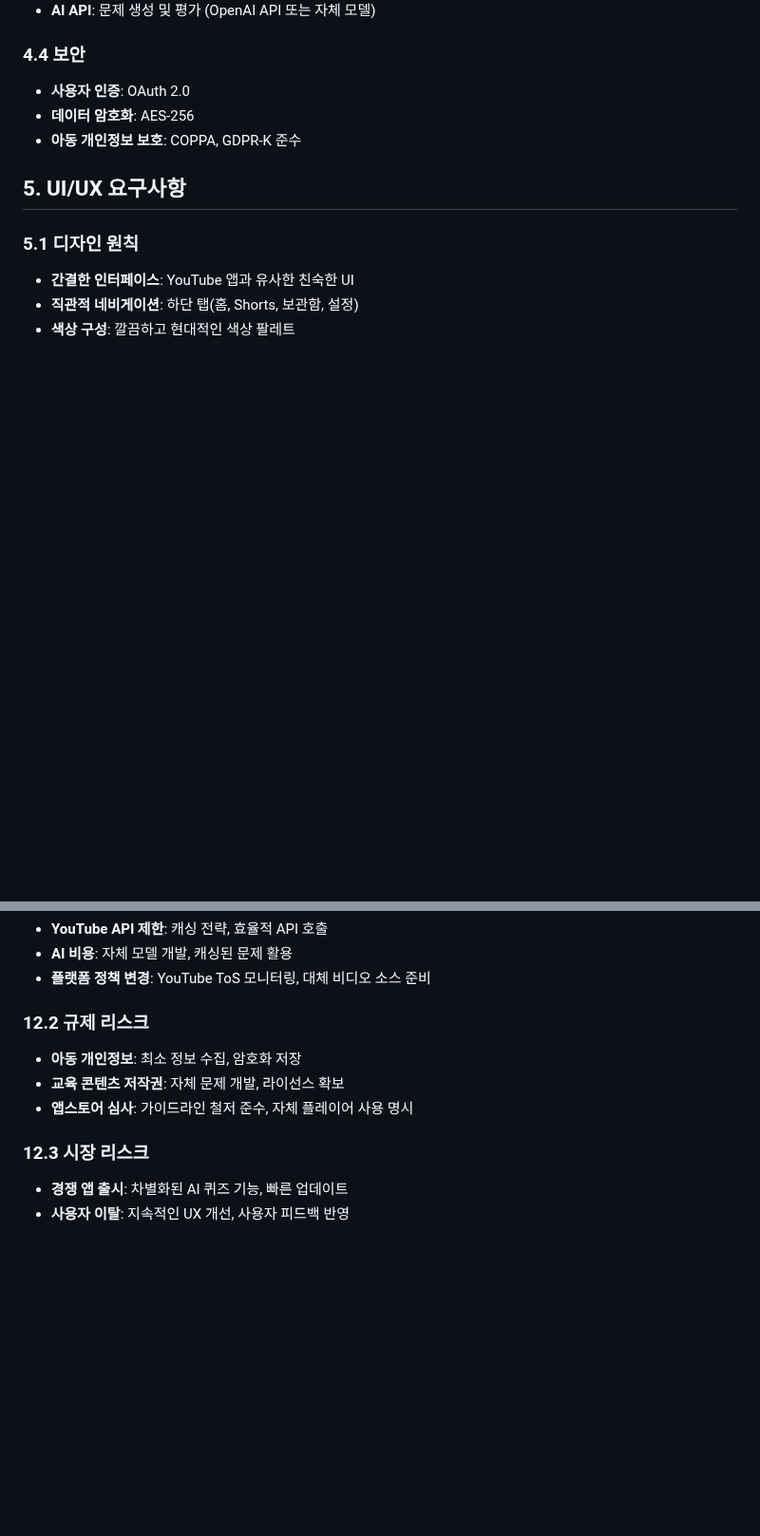
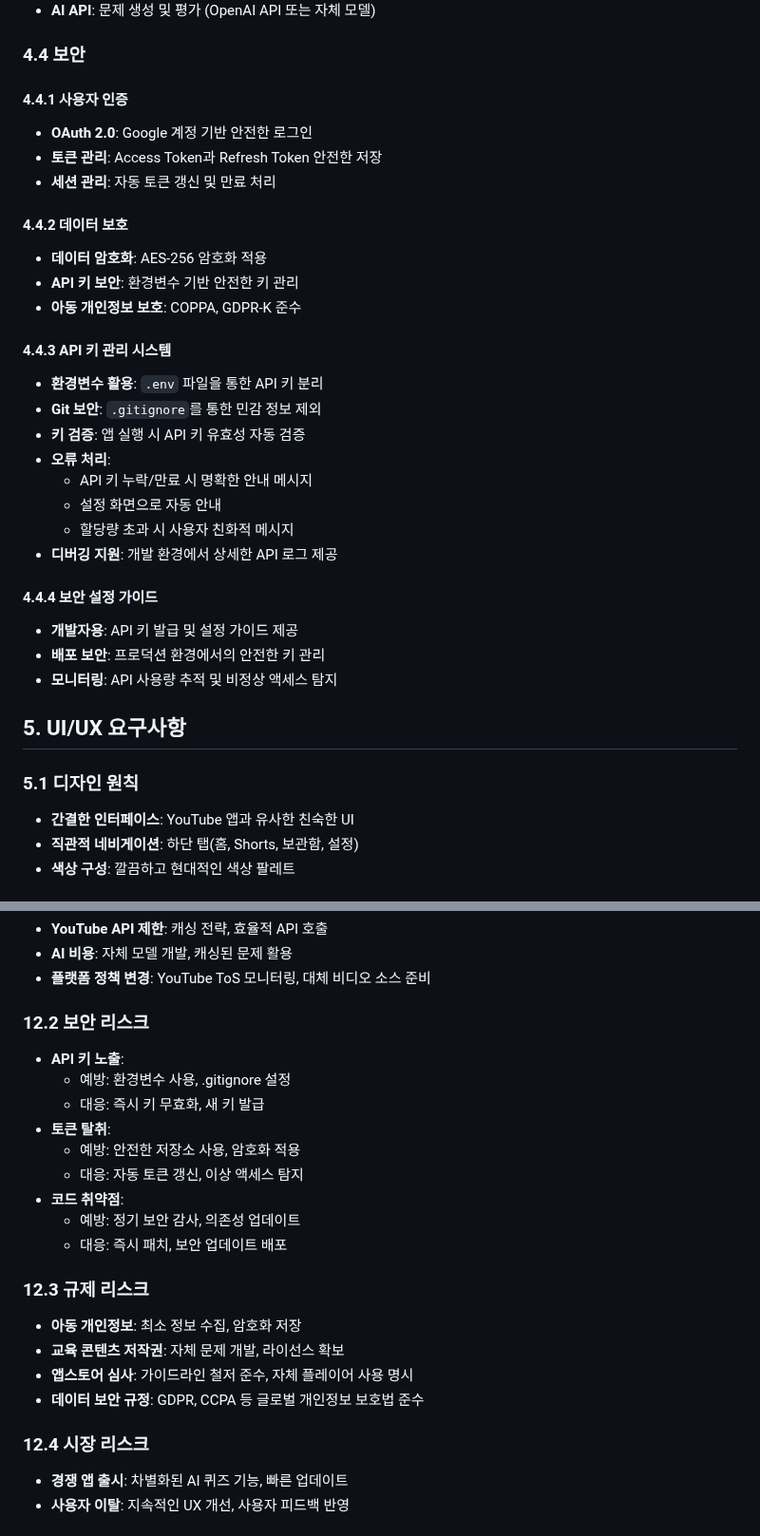
Before and after one commit to nobrain3/Youtube_control, a Markdown page: 기능명세서.md, 2 parts joined by grey strips. Shown at 95% size. Rendered like a GitHub page; blank space fills up the shorter version.

```diff
--- a/기능명세서.md
+++ b/기능명세서.md
@@ -186,9 +199,31 @@ YouTube 교육 컨트롤러 (YouTube Edu Controller)
 - **AI API**: 문제 생성 및 평가 (OpenAI API 또는 자체 모델)
 
 ### 4.4 보안
-- **사용자 인증**: OAuth 2.0
-- **데이터 암호화**: AES-256
+
+#### 4.4.1 사용자 인증
+- **OAuth 2.0**: Google 계정 기반 안전한 로그인
+- **토큰 관리**: Access Token과 Refresh Token 안전한 저장
+- **세션 관리**: 자동 토큰 갱신 및 만료 처리
+
+#### 4.4.2 데이터 보호
+- **데이터 암호화**: AES-256 암호화 적용
+- **API 키 보안**: 환경변수 기반 안전한 키 관리
 - **아동 개인정보 보호**: COPPA, GDPR-K 준수
+
+#### 4.4.3 API 키 관리 시스템
+- **환경변수 활용**: `.env` 파일을 통한 API 키 분리
+- **Git 보안**: `.gitignore`를 통한 민감 정보 제외
+- **키 검증**: 앱 실행 시 API 키 유효성 자동 검증
+- **오류 처리**:
+  - API 키 누락/만료 시 명확한 안내 메시지
+  - 설정 화면으로 자동 안내
+  - 할당량 초과 시 사용자 친화적 메시지
+- **디버깅 지원**: 개발 환경에서 상세한 API 로그 제공
+
+#### 4.4.4 보안 설정 가이드
+- **개발자용**: API 키 발급 및 설정 가이드 제공
+- **배포 보안**: 프로덕션 환경에서의 안전한 키 관리
+- **모니터링**: API 사용량 추적 및 비정상 액세스 탐지
 
 ## 5. UI/UX 요구사항
 
@@ -346,12 +406,24 @@ YouTube 교육 컨트롤러 (YouTube Edu Controller)
 - **AI 비용**: 자체 모델 개발, 캐싱된 문제 활용
 - **플랫폼 정책 변경**: YouTube ToS 모니터링, 대체 비디오 소스 준비
 
-### 12.2 규제 리스크
+### 12.2 보안 리스크
+- **API 키 노출**:
+  - 예방: 환경변수 사용, .gitignore 설정
+  - 대응: 즉시 키 무효화, 새 키 발급
+- **토큰 탈취**:
+  - 예방: 안전한 저장소 사용, 암호화 적용
+  - 대응: 자동 토큰 갱신, 이상 액세스 탐지
+- **코드 취약점**:
+  - 예방: 정기 보안 감사, 의존성 업데이트
+  - 대응: 즉시 패치, 보안 업데이트 배포
+
+### 12.3 규제 리스크
 - **아동 개인정보**: 최소 정보 수집, 암호화 저장
 - **교육 콘텐츠 저작권**: 자체 문제 개발, 라이선스 확보
 - **앱스토어 심사**: 가이드라인 철저 준수, 자체 플레이어 사용 명시
+- **데이터 보안 규정**: GDPR, CCPA 등 글로벌 개인정보 보호법 준수
 
-### 12.3 시장 리스크
+### 12.4 시장 리스크
 - **경쟁 앱 출시**: 차별화된 AI 퀴즈 기능, 빠른 업데이트
 - **사용자 이탈**: 지속적인 UX 개선, 사용자 피드백 반영
 
```
Also changed, not shown: other parts of 기능명세서.md (+46 -8 lines).
